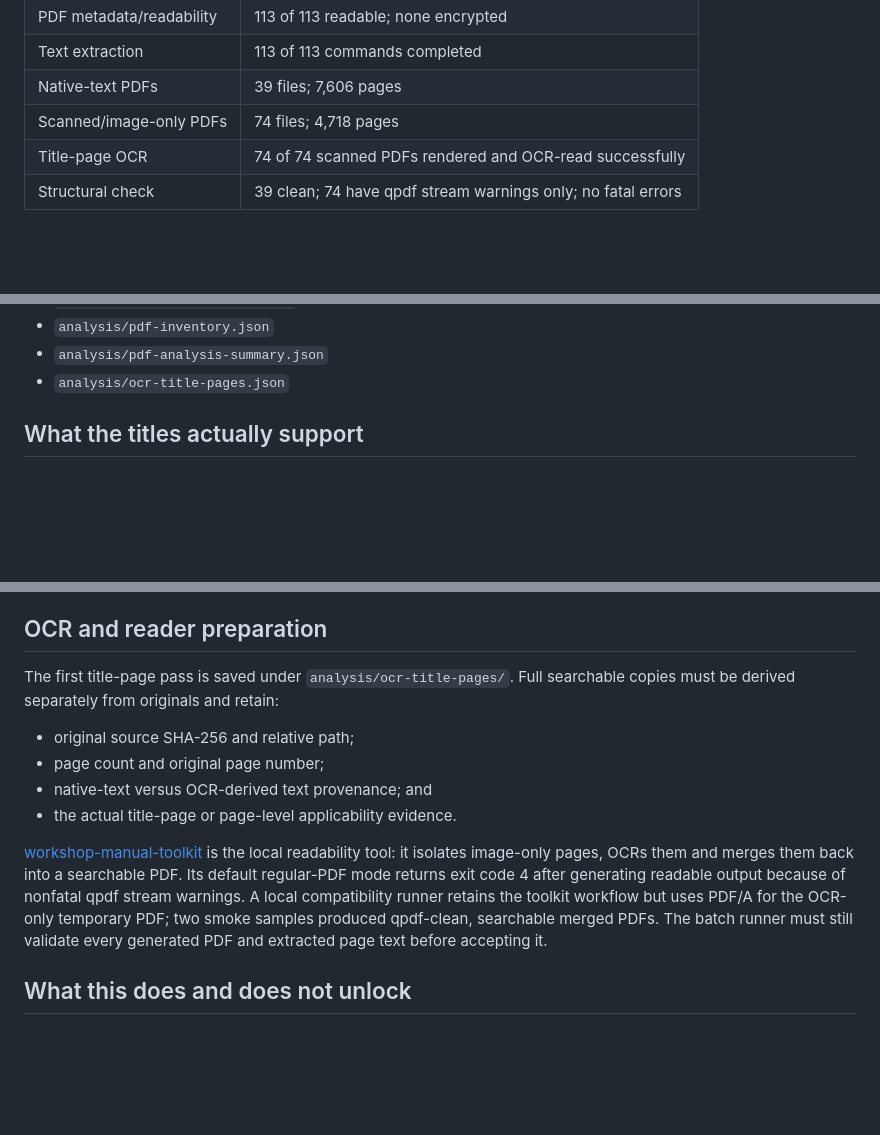
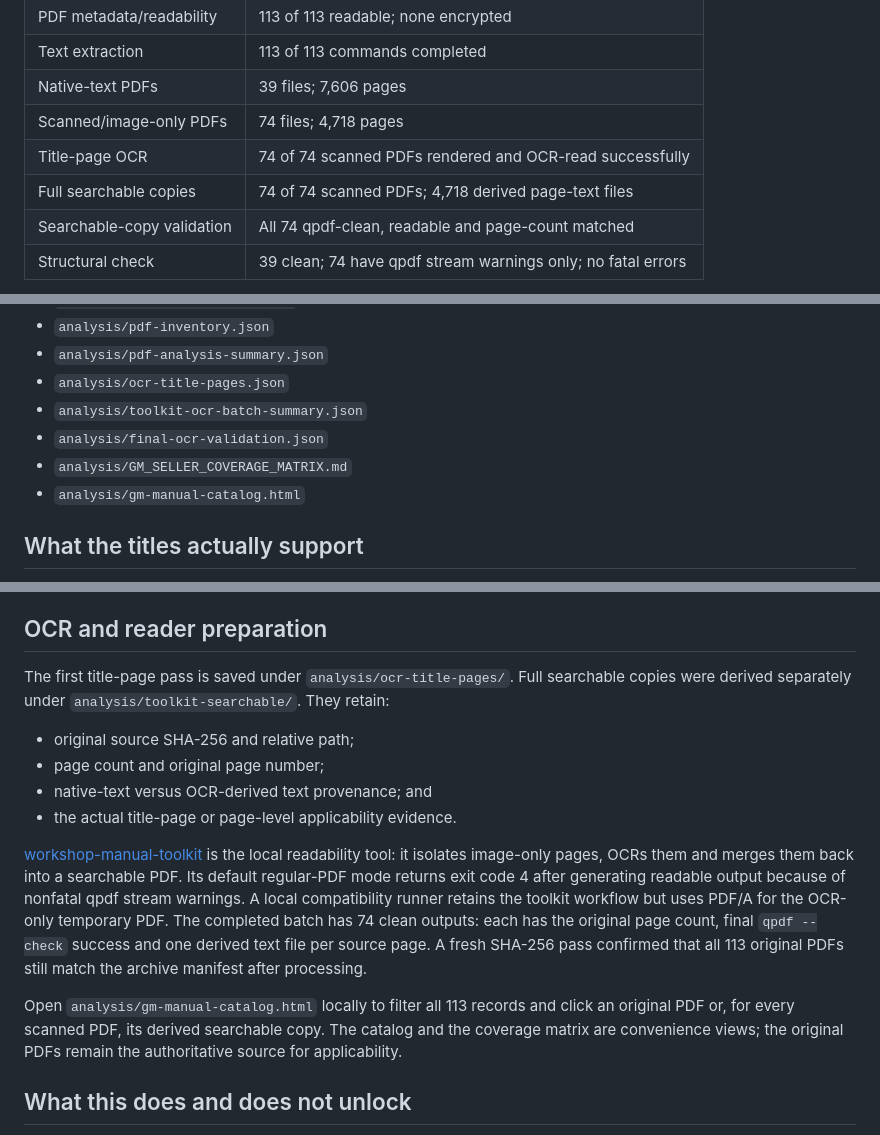
Before and after one commit to abelmathews707/ford-service-disc, a Markdown page: docs/GM_PDF_SELLER_COLLECTION.md, 3 parts joined by grey strips. Rendered like a GitHub page; blank space fills up the shorter version.

Commit message:
Record complete GM PDF OCR pass

```diff
--- a/docs/GM_PDF_SELLER_COLLECTION.md
+++ b/docs/GM_PDF_SELLER_COLLECTION.md
@@ -38,6 +38,8 @@ outside Repair Buddy's live database.
 | Native-text PDFs | 39 files; 7,606 pages |
 | Scanned/image-only PDFs | 74 files; 4,718 pages |
 | Title-page OCR | 74 of 74 scanned PDFs rendered and OCR-read successfully |
+| Full searchable copies | 74 of 74 scanned PDFs; 4,718 derived page-text files |
+| Searchable-copy validation | All 74 qpdf-clean, readable and page-count matched |
 | Structural check | 39 clean; 74 have qpdf stream warnings only; no fatal errors |
 
 The warnings are characteristic of the scanned PDFs and do not indicate a bad
@@ -53,6 +55,10 @@ Detailed local reports:
 - `analysis/pdf-inventory.json`
 - `analysis/pdf-analysis-summary.json`
 - `analysis/ocr-title-pages.json`
+- `analysis/toolkit-ocr-batch-summary.json`
+- `analysis/final-ocr-validation.json`
+- `analysis/GM_SELLER_COVERAGE_MATRIX.md`
+- `analysis/gm-manual-catalog.html`
 
 ## What the titles actually support
 
@@ -82,7 +88,8 @@ can differ.
 ## OCR and reader preparation
 
 The first title-page pass is saved under `analysis/ocr-title-pages/`. Full
-searchable copies must be derived separately from originals and retain:
+searchable copies were derived separately under `analysis/toolkit-searchable/`.
+They retain:
 
 - original source SHA-256 and relative path;
 - page count and original page number;
@@ -94,9 +101,15 @@ is the local readability tool: it isolates image-only pages, OCRs them and
 merges them back into a searchable PDF. Its default regular-PDF mode returns
 exit code 4 after generating readable output because of nonfatal qpdf stream
 warnings. A local compatibility runner retains the toolkit workflow but uses
-PDF/A for the OCR-only temporary PDF; two smoke samples produced qpdf-clean,
-searchable merged PDFs. The batch runner must still validate every generated
-PDF and extracted page text before accepting it.
+PDF/A for the OCR-only temporary PDF. The completed batch has 74 clean outputs:
+each has the original page count, final `qpdf --check` success and one derived
+text file per source page. A fresh SHA-256 pass confirmed that all 113 original
+PDFs still match the archive manifest after processing.
+
+Open `analysis/gm-manual-catalog.html` locally to filter all 113 records and
+click an original PDF or, for every scanned PDF, its derived searchable copy.
+The catalog and the coverage matrix are convenience views; the original PDFs
+remain the authoritative source for applicability.
 
 ## What this does and does not unlock
 
```
Also changed, not shown: docs/CURRENT_HANDOFF.md (+9 -4 lines).
